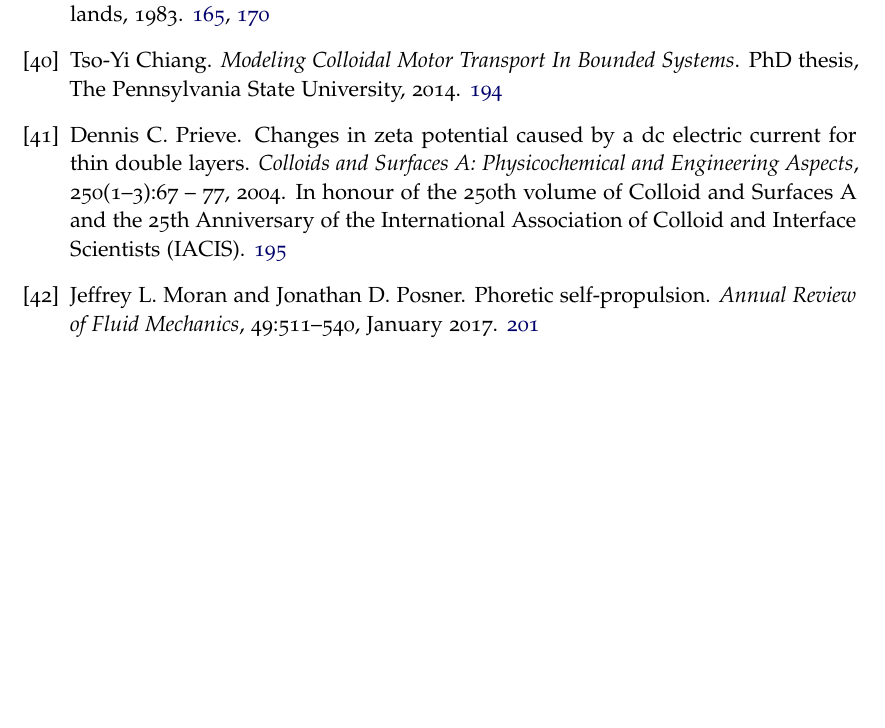
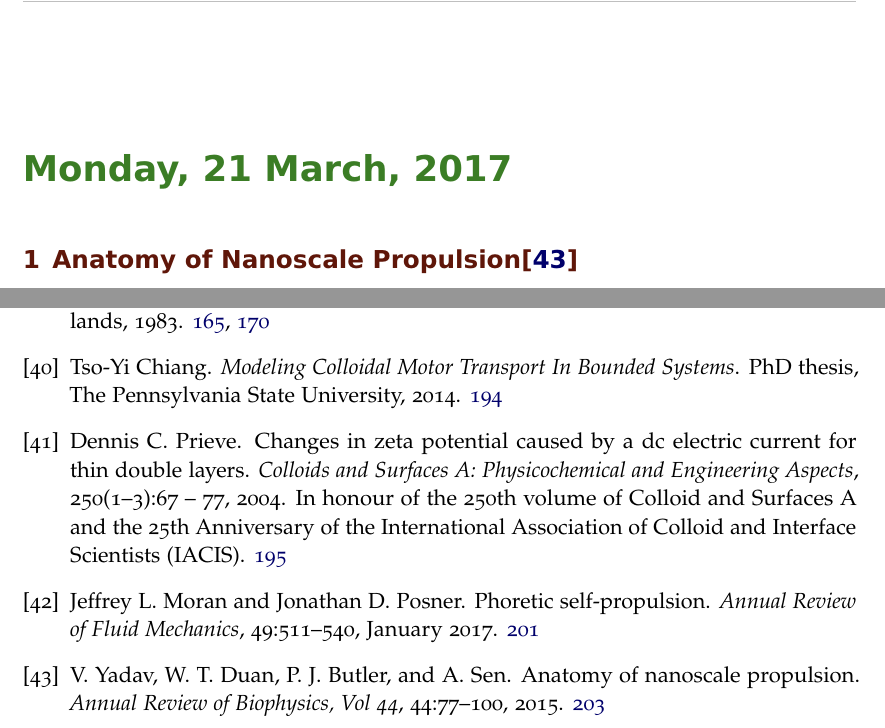
Before and after one commit to YannHang/ResearchRecords, a LaTeX book (Comments.tex): part of page 205 of 205 before the commit and two parts of pages 203 and 207 of 207 after it, the two joined at a grey line, cut at the place of the change, the shorter picture padded with empty space. Compiled offline with pdfLaTeX; an older LaTeX class or package is replaced by its successor.

Commit message:
Trivial modifications.

```diff
--- a/Comments.tex
+++ b/Comments.tex
@@ -181,6 +181,8 @@
 \newexperiment{Paper000020}[Hierarchical organization of chiral rafts in colloidal membranes]{Hierarchical organization of chiral rafts in colloidal membranes\cite{Sharma2014}}
 \newexperiment{Paper000021}[Colloid Transport by Interfacial Forces]{Colloid Transport by Interfacial Forces\cite{Anderson1989}}
 \newexperiment{Paper000022}[Phoretic Self-Propulsion]{Phoretic Self-Propulsion\cite{MoranPosner2017}}
+\newexperiment{Paper000023}[Anatomy of Nanoscale Propulsion]{Anatomy of Nanoscale Propulsion\cite{Yadav2015}}
+
 %----------------------------------------------------------------------------------------
 
 \begin{document}
@@ -2868,6 +2870,8 @@ Theoretical prediction of motor speed with respect to motor size is contradicted
 \item There seems many unanswered questions but I don't grasp the core of them. I need more considerations.
 \end{enumerate}
 \end{itemize}
+\labday{Monday, 21 March, 2017}
+\experiment{Paper000023}
 %----------------------------------------------------------------------------------------
 
 %----------------------------------------------------------------------------------------
```
Also changed, not shown: Ref.bib (+1 -1 lines).
